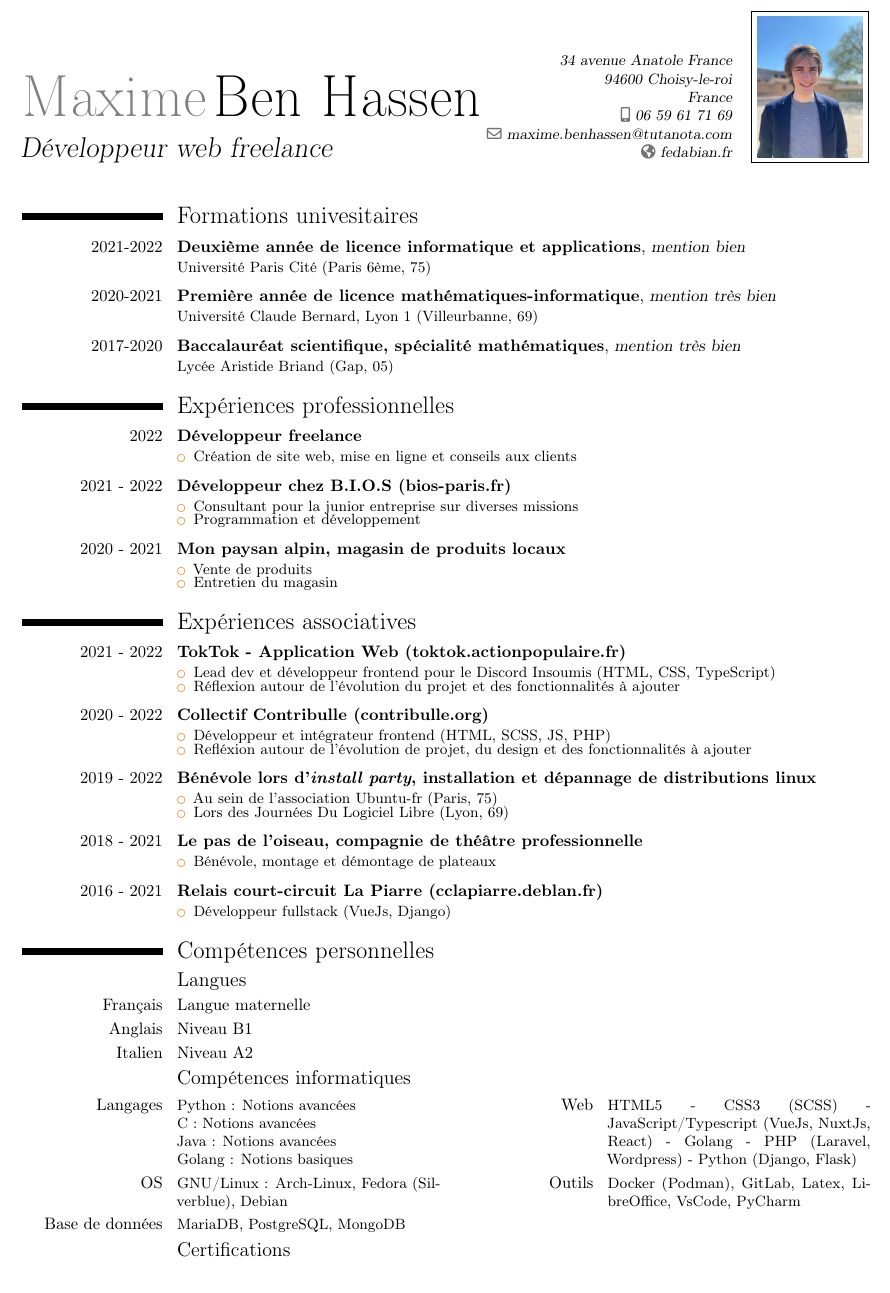
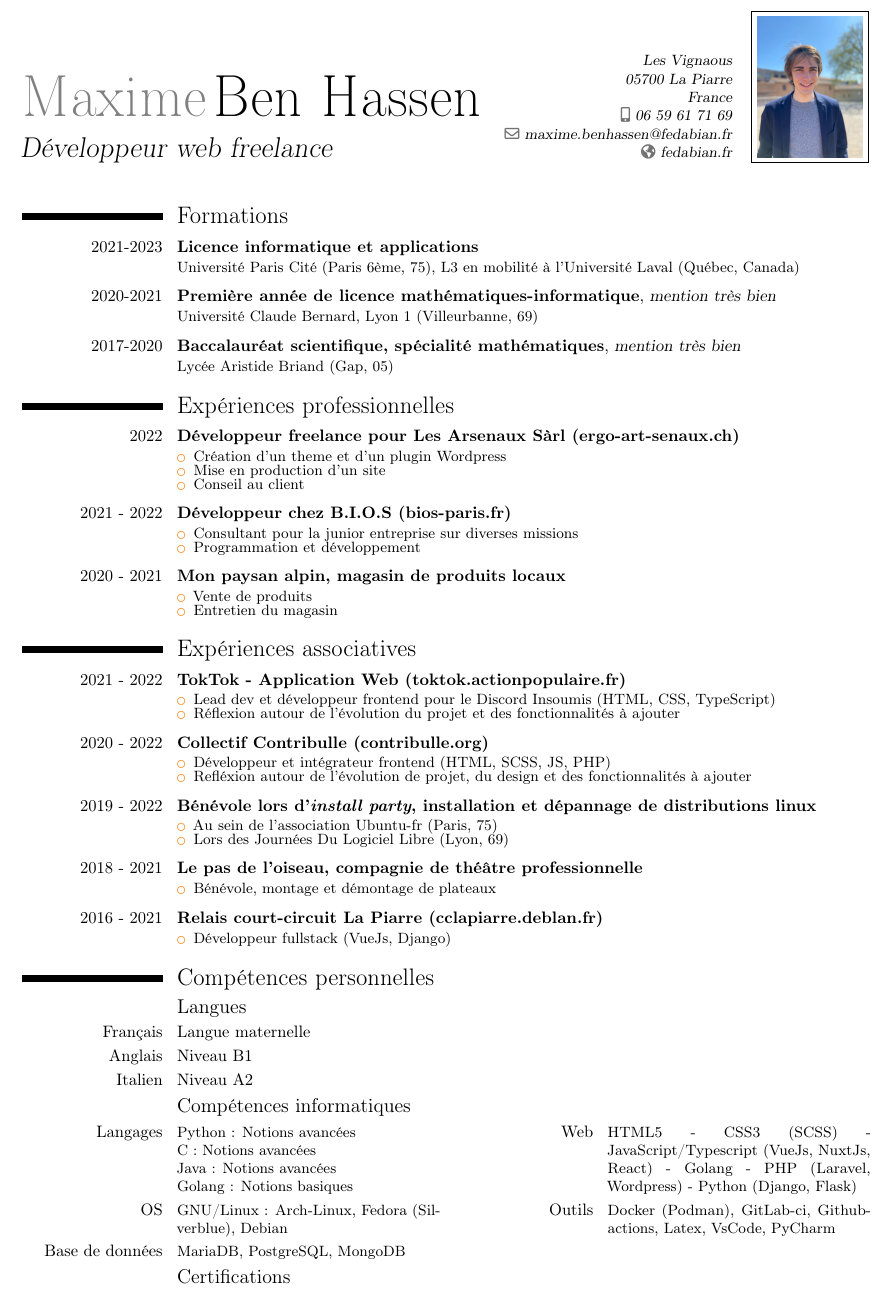
Before and after one commit to da-max/resume, a LaTeX CV (cv.tex): part of the page, cut at the place of the change. Compiled offline with pdfLaTeX.

Commit message:
💬 chore(cv): update adress and content

```diff
--- a/cv.tex
+++ b/cv.tex
@@ -13,8 +13,8 @@
 \firstname{Maxime}
 \familyname{Ben Hassen}
 \title {Développeur web freelance}
-\address{34 avenue Anatole France}{94600 Choisy-le-roi}{France}
-\email{maxime.benhassen@tutanota.com}
+\address{Les Vignaous}{05700 La Piarre}{France}
+\email{maxime.benhassen@fedabian.fr}
 \photo[64pt]{photo-cv.jpg}
 \mobile{06 59 61 71 69}
 \homepage{fedabian.fr}
@@ -23,17 +23,19 @@
 
   \makecvtitle
   \vspace*{-1em}
-  \section{Formations univesitaires}
-  \cventry[0.5em]{2021-2022}{Deuxième année de licence informatique et applications}{mention bien}{}{}{Université Paris Cité (Paris 6ème, 75)}
+  \section{Formations}
+  \cventry[0.5em]{2021-2023}{Licence informatique et applications}{}{}{}{Université Paris Cité (Paris 6ème, 75), L3 en mobilité à l’Université Laval (Québec, Canada)}
   \cventry[0.5em]{2020-2021}{Première année de licence mathématiques-informatique}{mention très bien}{}{}{Université Claude Bernard, Lyon 1 (Villeurbanne, 69)}
   \cventry[0.5em]{2017-2020}{Baccalauréat scientifique, spécialité mathématiques}{mention très bien}{}{}{Lycée Aristide Briand (Gap, 05)}
 
 
   \section{Expériences professionnelles}
-  \cventry[0.5em]{2022}{Développeur freelance}{}{}{}{
+  \cventry[0.5em]{2022}{Développeur freelance pour \href{https://ergo-art-senaux.ch}{Les Arsenaux Sàrl (ergo-art-senaux.ch)}}{}{}{}{
   \begin{itemize}
     \setlength\itemsep{-0.5em}
-    \item Création de site web, mise en ligne et conseils aux clients
+    \item Création d’un theme et d’un plugin Wordpress
+    \item Mise en production d’un site
+    \item Conseil au client
   \end{itemize}
   }
   \cventry[0.5em]{2021 - 2022}{Développeur chez B.I.O.S (\href{https://bios-paris.fr/}{bios-paris.fr})}{}{}{}{
@@ -102,7 +104,7 @@
     Java : Notions avancées\newline
     Golang : Notions basiques
   }{Web}{HTML5 - CSS3 (SCSS) - JavaScript/Typescript (VueJs, NuxtJs, React) - Golang - PHP (Laravel, Wordpress) - Python (Django, Flask)}
-  \cvcomputer{OS}{GNU/Linux : Arch-Linux, Fedora (Silverblue), Debian}{Outils}{Docker (Podman), GitLab, Latex, LibreOffice, VsCode, PyCharm}
+  \cvcomputer{OS}{GNU/Linux : Arch-Linux, Fedora (Silverblue), Debian}{Outils}{Docker (Podman), GitLab-ci, Github-actions, Latex, VsCode, PyCharm}
   \cvcomputer{Base de données}{MariaDB, PostgreSQL, MongoDB}{}{}
 
   \subsection{Certifications}
```
